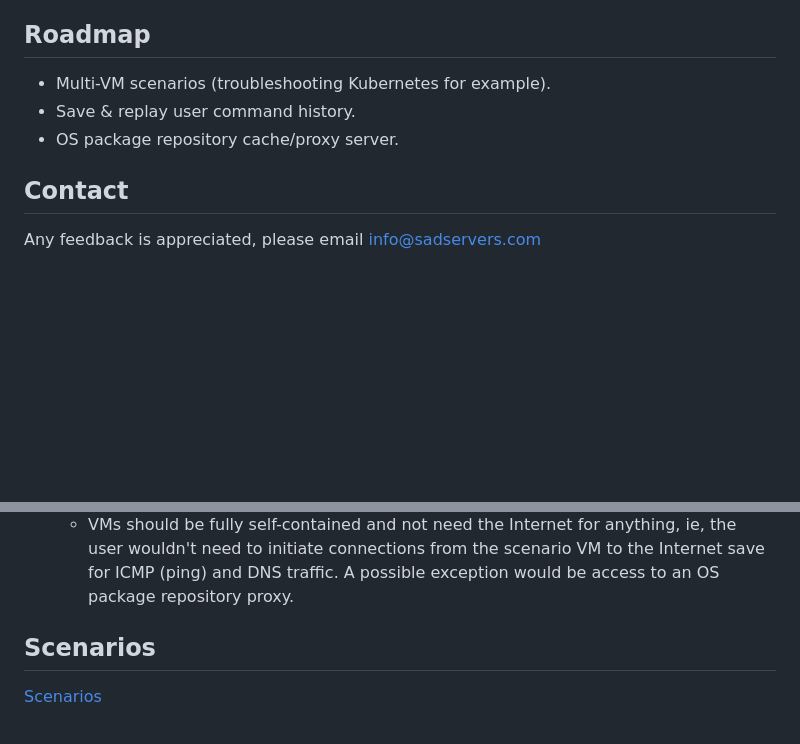
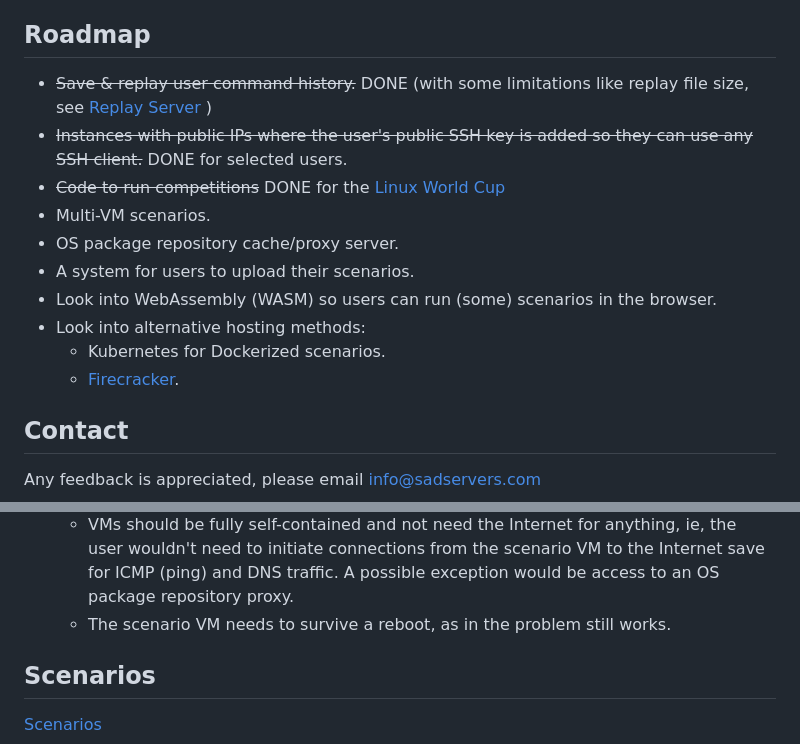
Before and after one commit to fduran/sadservers, a Markdown page: README.md, 2 parts joined by grey strips. GitHub-like rendering; blank space fills up the shorter version.

Commit message:
Updated Roadmap

```diff
--- a/README.md
+++ b/README.md
@@ -104,9 +104,16 @@ This project may become Open Source at some point but for now the code is not pu
 
 ## Roadmap
 
-- Multi-VM scenarios (troubleshooting Kubernetes for example).
-- Save & replay user command history.
+- ~~Save & replay user command history.~~ DONE (with some limitations like replay file size, see [Replay Server](https://replay.sadservers.com/) )
+- ~~Instances with public IPs where the user's public SSH key is added so they can use any SSH client.~~ DONE for selected users.
+- ~~Code to run competitions~~ DONE for the <A href="https://linuxworldcup.com/">Linux World Cup</a>
+- Multi-VM scenarios.
 - OS package repository cache/proxy server.
+- A system for users to upload their scenarios.
+- Look into WebAssembly (WASM) so users can run (some) scenarios in the browser.
+- Look into alternative hosting methods:
+    - Kubernetes for Dockerized scenarios.
+    - <a href="https://firecracker-microvm.github.io/">Firecracker</a>.
 
 ## Contact
 
@@ -127,6 +134,7 @@ If you want to create a scenario, these are broadly the requirements:
     - I'm using ports :8080 and :6767 for the shell-to-web and agent, so don't try and run services on those ports.
     - Currently only supporting one VM scenarios and not multiple VM scenarios.
     - VMs should be fully self-contained and not need the Internet for anything, ie, the user wouldn't need to initiate connections from the scenario VM to the Internet save for ICMP (ping) and DNS traffic. A possible exception would be access to an OS package repository proxy.
+    - The scenario VM needs to survive a reboot, as in the problem still works.
 
 ## Scenarios
 
```
